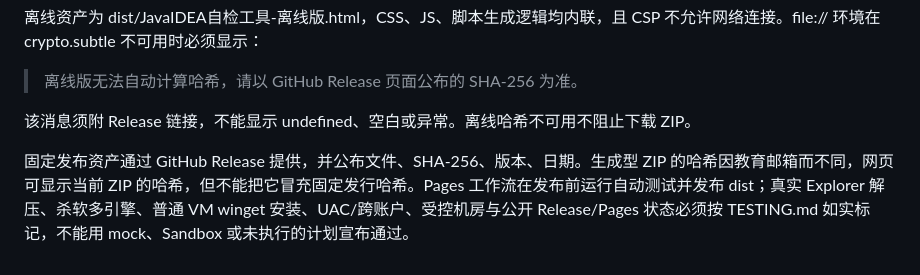
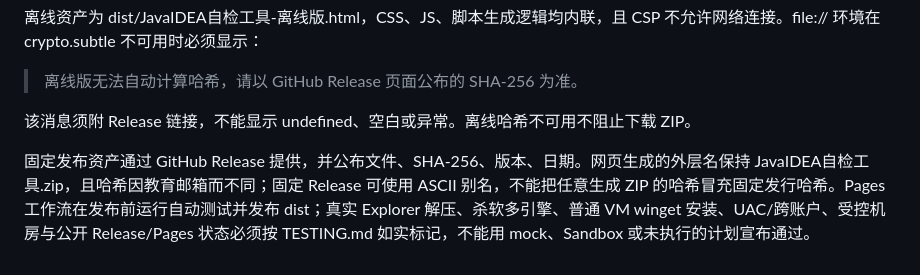
Before and after one commit to 765785/java-idea-checker, a Markdown page: docs/spec.md, the part around the change. Rendered like a GitHub page.

```diff
--- a/docs/spec.md
+++ b/docs/spec.md
@@ -256,4 +256,4 @@ B 区只允许一条固定链：IDEA 安装/版本 → JetBrains/Toolbox 配置
 
 该消息须附 Release 链接，不能显示 undefined、空白或异常。离线哈希不可用不阻止下载 ZIP。
 
-固定发布资产通过 GitHub Release 提供，并公布文件、SHA-256、版本、日期。生成型 ZIP 的哈希因教育邮箱而不同，网页可显示当前 ZIP 的哈希，但不能把它冒充固定发行哈希。Pages 工作流在发布前运行自动测试并发布 dist；真实 Explorer 解压、杀软多引擎、普通 VM winget 安装、UAC/跨账户、受控机房与公开 Release/Pages 状态必须按 TESTING.md 如实标记，不能用 mock、Sandbox 或未执行的计划宣布通过。
+固定发布资产通过 GitHub Release 提供，并公布文件、SHA-256、版本、日期。网页生成的外层名保持 JavaIDEA自检工具.zip，且哈希因教育邮箱而不同；固定 Release 可使用 ASCII 别名，不能把任意生成 ZIP 的哈希冒充固定发行哈希。Pages 工作流在发布前运行自动测试并发布 dist；真实 Explorer 解压、杀软多引擎、普通 VM winget 安装、UAC/跨账户、受控机房与公开 Release/Pages 状态必须按 TESTING.md 如实标记，不能用 mock、Sandbox 或未执行的计划宣布通过。
```
Also changed, not shown: README.md (+4 -2 lines), TESTING.md (+1 -1 lines).
